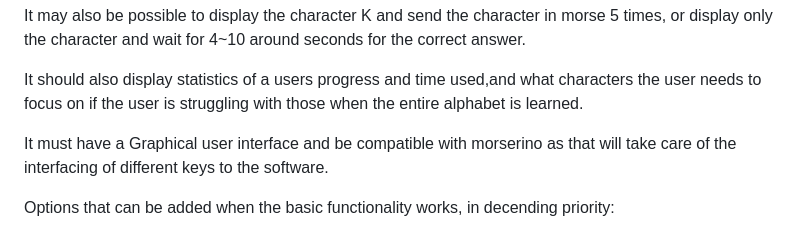
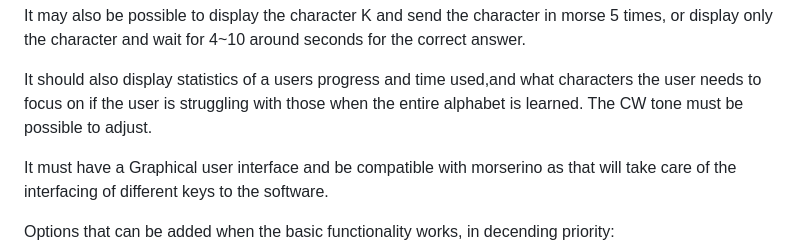
Before and after one commit to Supermagnum/SuperKoch, a Markdown page: README.md, the part around the change. GitHub-like rendering.

Commit message:
Update README.md
Added a little information.

```diff
--- a/README.md
+++ b/README.md
@@ -52,6 +52,7 @@ That continues until the user has gotten 90 % correct of a number of groups, the
 It may also be possible to display the character K and send the character in morse 5 times, or display only the character and wait for 4~10 around seconds for the correct answer.
 
 It should also display statistics of a users progress and time used,and what characters the user needs to focus on if the user is struggling with those when the entire alphabet is learned.
+The CW tone must be possible to adjust.
 
 It must have a Graphical user interface and be compatible with morserino as that will take care of the interfacing of different keys to the software.
 
```
